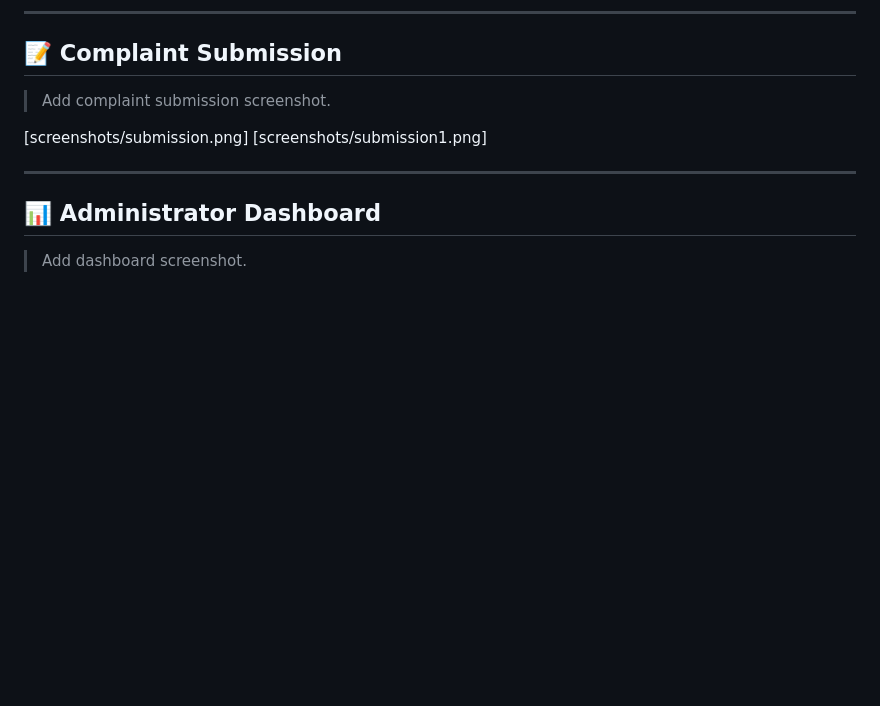
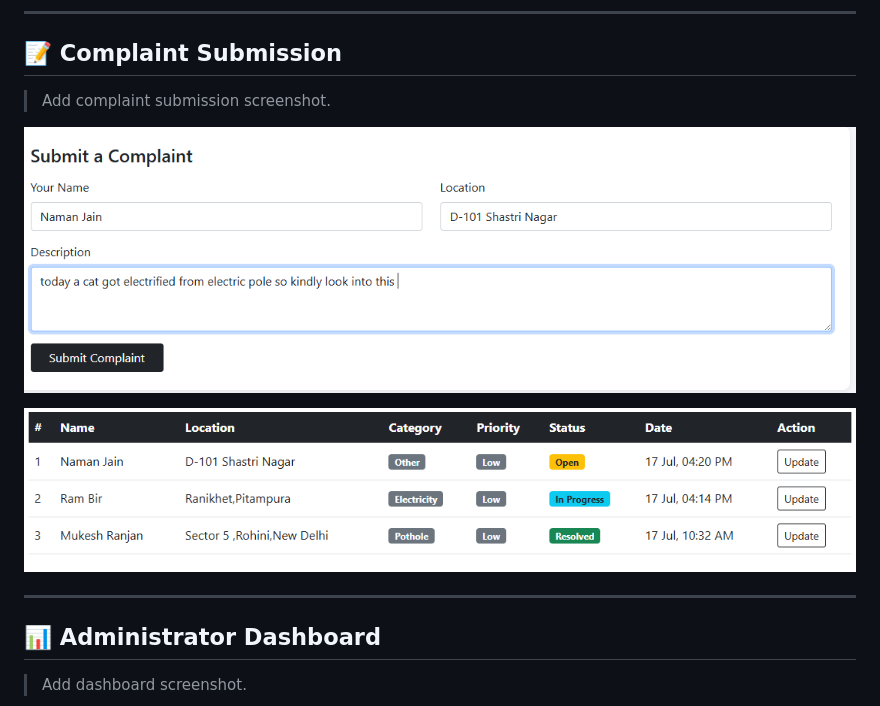
Before and after one commit to kanav-codes/civic-complaint-management-system, a Markdown page: README.md, the part around one of its changes. Rendered like a GitHub page; blank space fills up the shorter version.

```diff
--- a/README.md
+++ b/README.md
@@ -404,8 +406,9 @@ https://civic-complaint-system-ehvf.onrender.com/
 > Add complaint submission screenshot.
 
 
-[screenshots/submission.png]
-[screenshots/submission1.png]
+![Complaint Submission](screenshots/submission.PNG)
+
+![Complaint Submission](screenshots/submission1.PNG)
 
 
 ---
```
Also changed, not shown: other parts of README.md (+10 -6 lines).
